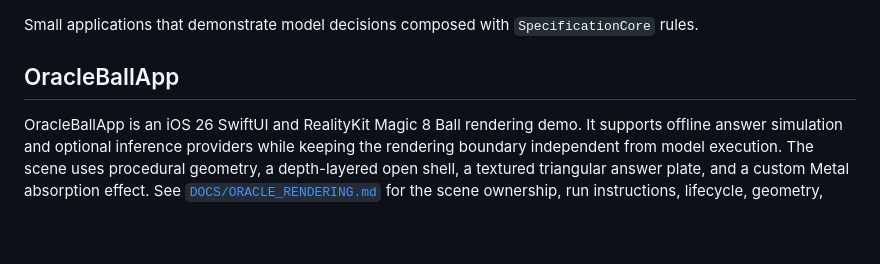
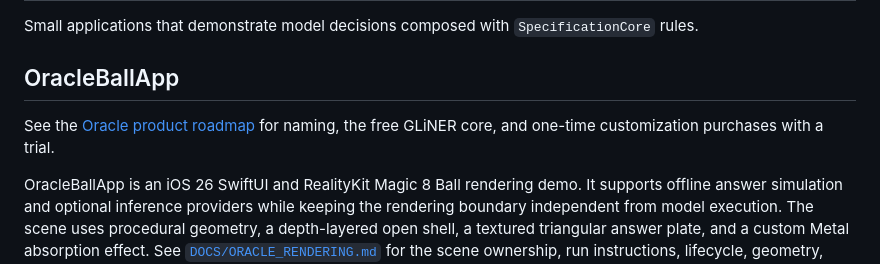
Before and after one commit to SoundBlaster/SwiftDecision-Examples, a Markdown page: README.md, the part around the change. Rendered like a GitHub page; blank space fills up the shorter version.

Commit message:
Document Oracle branding and customization roadmap

```diff
--- a/README.md
+++ b/README.md
@@ -3,6 +3,8 @@
 Small applications that demonstrate model decisions composed with `SpecificationCore` rules.
 
 ## OracleBallApp
+
+See the [Oracle product roadmap](DOCS/ORACLE_PRODUCT_ROADMAP.md) for naming, the free GLiNER core, and one-time customization purchases with a trial.
 
 OracleBallApp is an iOS 26 SwiftUI and RealityKit Magic 8 Ball rendering demo.
 It supports offline answer simulation and optional inference providers while
```
Also changed, not shown: DOCS/ORACLE_PRODUCT_ROADMAP.md (added, +61 -0 lines).
